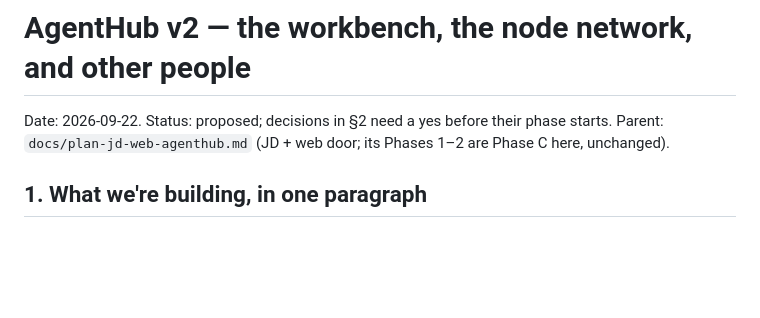
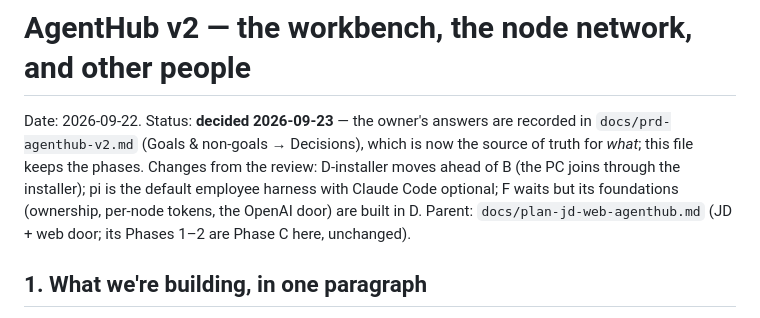
Before and after one commit to giopelagalli/AgentHub, a Markdown page: docs/plan-agenthub-v2.md, the part around the change. Drawn GitHub-style; blank space fills up the shorter version.

Commit message:
docs: AgentHub v2 PRD in the hub's own twelve sections; the plan records the 2026-09-23 decisions
Co-Authored-By: Claude Fable 5.1 <noreply@anthropic.com>

```diff
--- a/docs/plan-agenthub-v2.md
+++ b/docs/plan-agenthub-v2.md
@@ -1,6 +1,10 @@
 # AgentHub v2 — the workbench, the node network, and other people
 
-Date: 2026-09-22. Status: proposed; decisions in §2 need a yes before their phase starts.
+Date: 2026-09-22. Status: **decided 2026-09-23** — the owner's answers are recorded in `docs/prd-agenthub-v2.md`
+(Goals & non-goals → Decisions), which is now the source of truth for *what*; this file keeps the phases.
+Changes from the review: D-installer moves ahead of B (the PC joins through the installer); pi is the
+default employee harness with Claude Code optional; F waits but its foundations (ownership, per-node
+tokens, the OpenAI door) are built in D.
 Parent: `docs/plan-jd-web-agenthub.md` (JD + web door; its Phases 1–2 are Phase C here, unchanged).
 
 ## 1. What we're building, in one paragraph
```
Also changed, not shown: docs/prd-agenthub-v2.md (added, +379 -0 lines).
